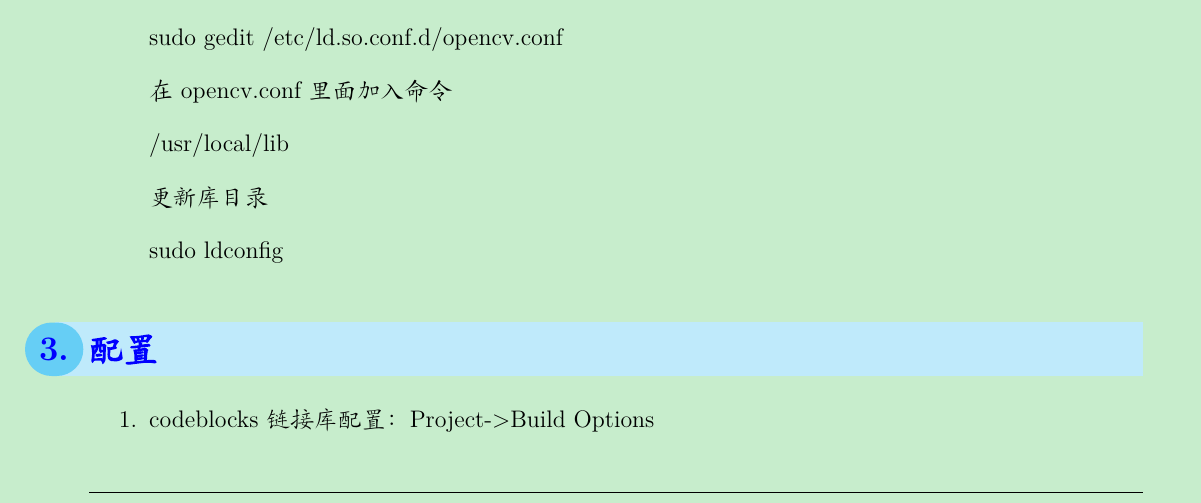
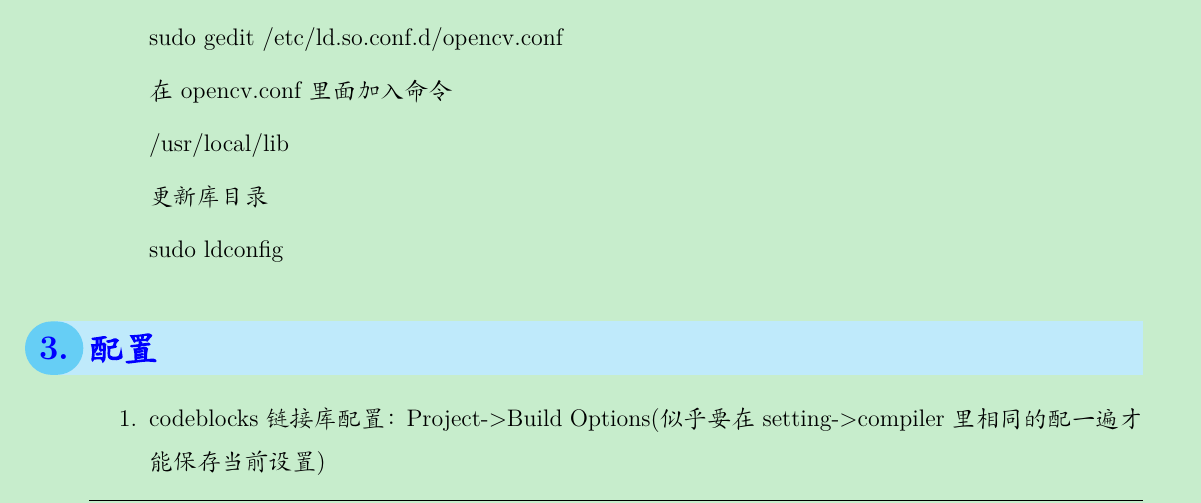
Before and after one commit to changlinok1234/install_tips, a LaTeX document (software/opencv&codeblocks/opencv&codeblocks.tex): part of page 2 of 3, cut so that both start at the same text. Compiled offline with XeLaTeX; a missing font is replaced by an installed copy or a similar font; a LaTeX package or settings file that is missing is left out.

Commit message:
add environment settings

```diff
--- a/software/opencv&codeblocks/opencv&codeblocks.tex
+++ b/software/opencv&codeblocks/opencv&codeblocks.tex
@@ -354,7 +354,7 @@ export PKG\_CONFIG\_PATH\
 \section{配置}
 
 \begin{enumerate}
-\item codeblocks链接库配置：Project->Build Options
+\item codeblocks链接库配置：Project->Build Options(似乎要在setting->compiler里相同的配一遍才能保存当前设置)
 
 test1(工程名称)->Linker settings
 
```
Also changed, not shown: software/opencv&codeblocks/opencv&codeblocks.pdf.
